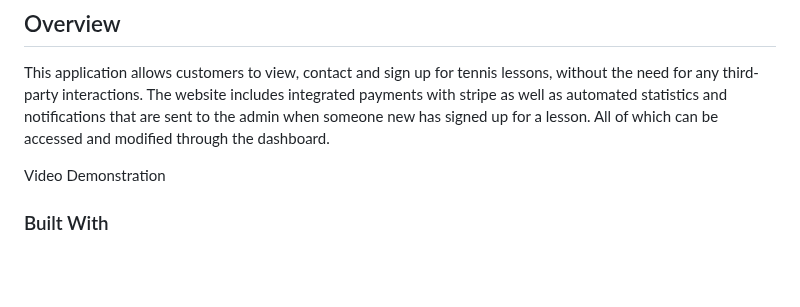
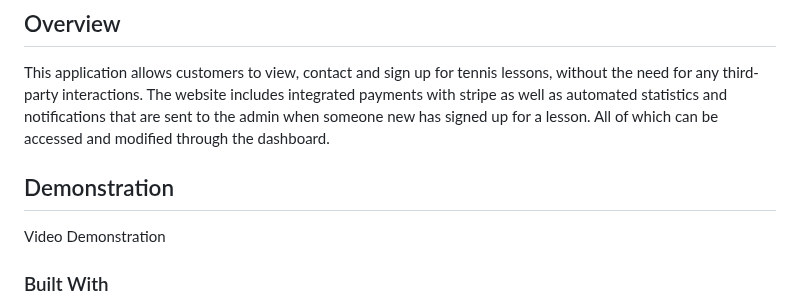
Before and after one commit to lilsteelan/FullStackTennisWebsite, a Markdown page: README.md, the part around one of its changes. Drawn GitHub-style; blank space fills up the shorter version.

```diff
--- a/README.md
+++ b/README.md
@@ -20,6 +20,7 @@ This application allows customers to view, contact and sign up for tennis lesson
 The website includes integrated payments with stripe as well as automated statistics and notifications that are sent to the admin
 when someone new has signed up for a lesson. All of which can be accessed and modified through the dashboard.
 
+## Demonstration
 Video Demonstration
 
 ### Built With
```
Also changed, not shown: other parts of README.md (+3 -3 lines).
